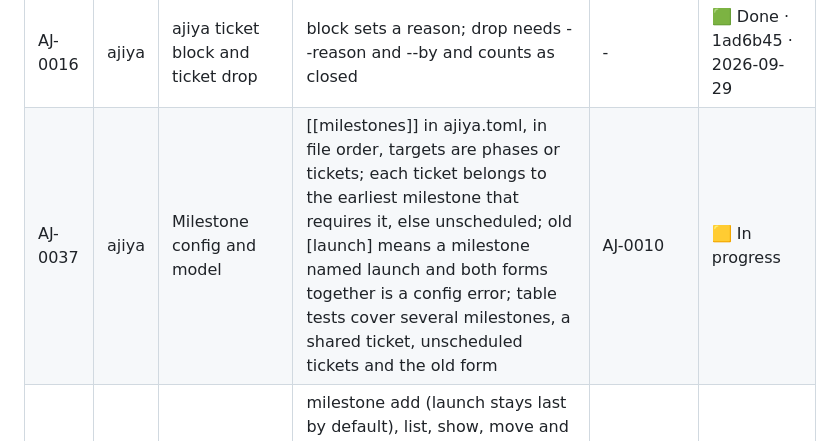
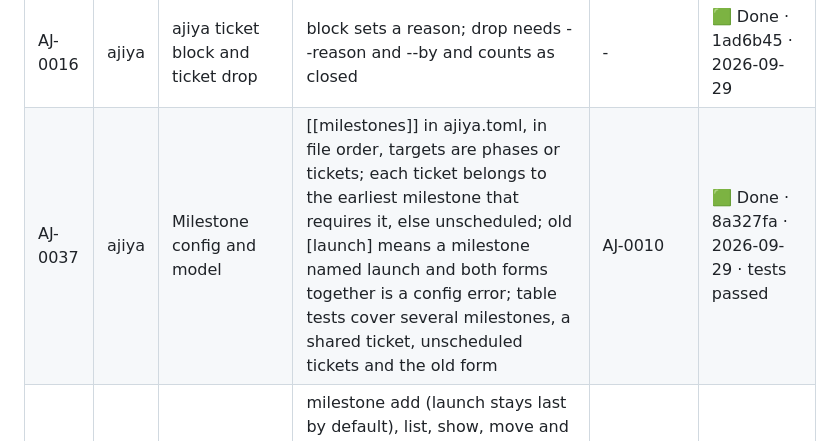
Before and after one commit to AliyuYahaya/Ajiya, a Markdown page: ajiya/apps-launch.md, the part around the change. Rendered like a GitHub page.

Commit message:
AJ-0037 done
Ajiya: AJ-0037

```diff
--- a/ajiya/apps-launch.md
+++ b/ajiya/apps-launch.md
@@ -14,7 +14,7 @@ Goal: Apps are detected and managed, launch readiness is defined, and every chec
 | AJ-0014 | ajiya | --json on every read command | Each read command prints stable JSON with --json; tests decode it | AJ-0013 | 🟩 Done · e2b8505 · 2026-09-29 · tests passed |
 | AJ-0015 | ajiya | ajiya ticket done --test | Runs the configured test command, records tests passed, refuses on failure | - | 🟩 Done · c0239ef · 2026-09-29 · tests passed |
 | AJ-0016 | ajiya | ajiya ticket block and ticket drop | block sets a reason; drop needs --reason and --by and counts as closed | - | 🟩 Done · 1ad6b45 · 2026-09-29 |
-| AJ-0037 | ajiya | Milestone config and model | [[milestones]] in ajiya.toml, in file order, targets are phases or tickets; each ticket belongs to the earliest milestone that requires it, else unscheduled; old [launch] means a milestone named launch and both forms together is a config error; table tests cover several milestones, a shared ticket, unscheduled tickets and the old form | AJ-0010 | 🟨 In progress |
+| AJ-0037 | ajiya | Milestone config and model | [[milestones]] in ajiya.toml, in file order, targets are phases or tickets; each ticket belongs to the earliest milestone that requires it, else unscheduled; old [launch] means a milestone named launch and both forms together is a config error; table tests cover several milestones, a shared ticket, unscheduled tickets and the old form | AJ-0010 | 🟩 Done · 8a327fa · 2026-09-29 · tests passed |
 | AJ-0038 | ajiya | ajiya milestone commands and next by milestone | milestone add (launch stays last by default), list, show, move and remove, all with --json; launch set and show are shorthand for the launch milestone and their tests still pass; next sorts by earliest milestone then unblocks and shows it, with a milestone field in JSON; CLI tests cover each | AJ-0011, AJ-0037 | 🟥 Pending |
 | AJ-0039 | ajiya | Milestone checks | Errors for a target that does not exist and a duplicate name; warnings for milestones in the wrong order and for open unscheduled tickets (up to 10 IDs); stable codes and a fixture each | AJ-0037 | 🟥 Pending |
 | AJ-0040 | ajiya | Phase display order | [phases] order in ajiya.toml, display only; phase move, phase list (--json) and phase order --suggest/--apply with a topological order, ties by milestone then creation, cycles kept together; phase rename updates it; a check warning for order against dependencies with a fixture; every listing uses the order | AJ-0037 | 🟥 Pending |
```
